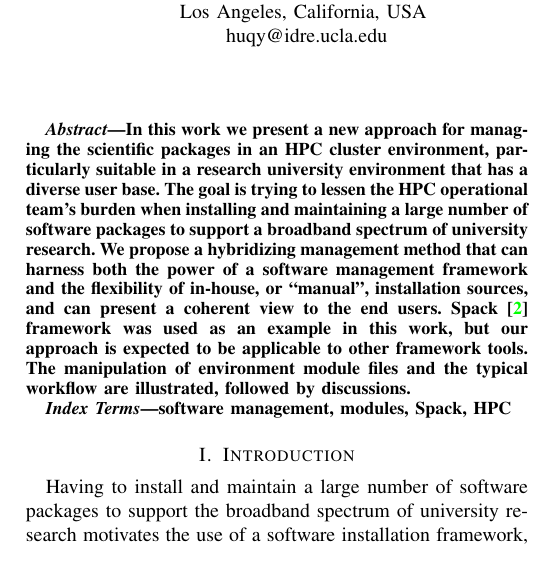
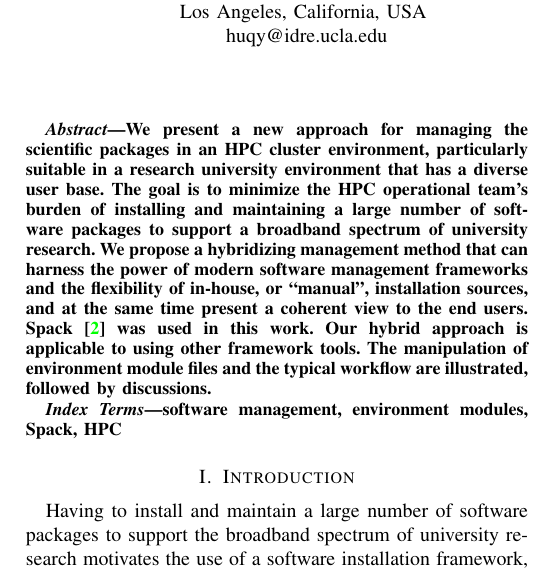
Before and after one commit to huqy/hybrid-spack-manual-software-management, a LaTeX paper (sc20_ext_abs.tex): part of one column of page 1 of 3, cut so that both start at the same text. Compiled offline with pdfLaTeX; a missing font is replaced by an installed copy or a similar font; a LaTeX package or settings file that is missing is left out.

Commit message:
update abstract

```diff
--- a/sc20_ext_abs.tex
+++ b/sc20_ext_abs.tex
@@ -31,14 +31,14 @@ schuang@idre.ucla.edu}
 \maketitle
 
 \begin{abstract}
-In this work we present a new approach for managing the scientific packages in an HPC cluster environment, particularly suitable in a research university environment that has a diverse user base.
+We present a new approach for managing the scientific packages in an HPC cluster environment, particularly suitable in a research university environment that has a diverse user base.
 %%%Having to install and maintain a large number of software packages to support the boradband spectrum of university research motivates the use of a software installation framework to lessen the burden on the HPC operational team. Challenges arise when the framework has to be integrated with in-house package installation pratice already existed. In practice, the in-house installation component is required because not all packages can be satisfactorily covered by a software management framework.
-The goal is trying to lessen the HPC operational team's burden when installing and maintaining a large number of software packages to support a broadband spectrum of university research.
-We propose a hybridizing management method that can harness both the power of a software management framework and the flexibility of in-house, or ``manual'', installation sources, and can present a coherent view to the end users. Spack~\cite{gamblin:15} framework was used as an example in this work, but our approach is expected to be applicable to other framework tools. The manipulation of environment module files and the typical workflow are illustrated, followed by discussions.
+The goal is to minimize the HPC operational team's burden of installing and maintaining a large number of software packages to support a broadband spectrum of university research.
+We propose a hybridizing management method that can harness the power of modern software management frameworks and the flexibility of in-house, or ``manual'', installation sources, and at the same time present a coherent view to the end users. Spack~\cite{gamblin:15} was used in this work. Our hybrid approach is applicable to using other framework tools. The manipulation of environment module files and the typical workflow are illustrated, followed by discussions.
 \end{abstract}
 
 \begin{IEEEkeywords}
-software management, modules, Spack, HPC
+software management, environment modules, Spack, HPC
 \end{IEEEkeywords}
 
 \section{Introduction}\label{sec_intro}
```
